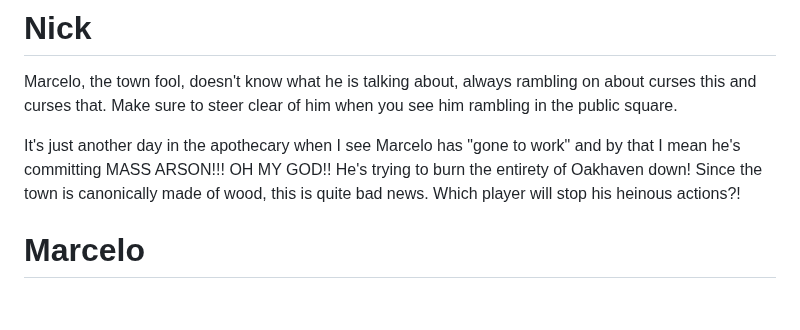
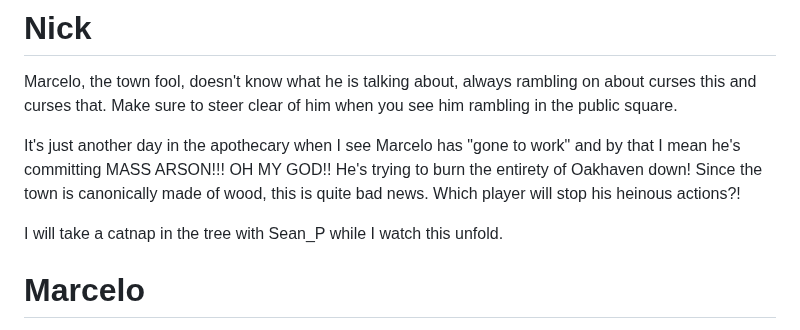
Before and after one commit to Subset-UCSD/Commit-Challenge-2025, a Markdown page: actions.md, the part around the change. Rendered like a GitHub page; blank space fills up the shorter version.

Commit message:
add catnap

```diff
--- a/actions.md
+++ b/actions.md
@@ -38,6 +38,8 @@ Because Marcelo's basement has been flooded, he will drown, taking great amounts
 Marcelo, the town fool, doesn't know what he is talking about, always rambling on about curses this and curses that. Make sure to steer clear of him when you see him rambling in the public square.
 
 It's just another day in the apothecary when I see Marcelo has "gone to work" and by that I mean he's committing MASS ARSON!!! OH MY GOD!! He's trying to burn the entirety of Oakhaven down! Since the town is canonically made of wood, this is quite bad news. Which player will stop his heinous actions?!
+
+I will take a catnap in the tree with Sean_P while I watch this unfold.
 
 # Marcelo
 
```
